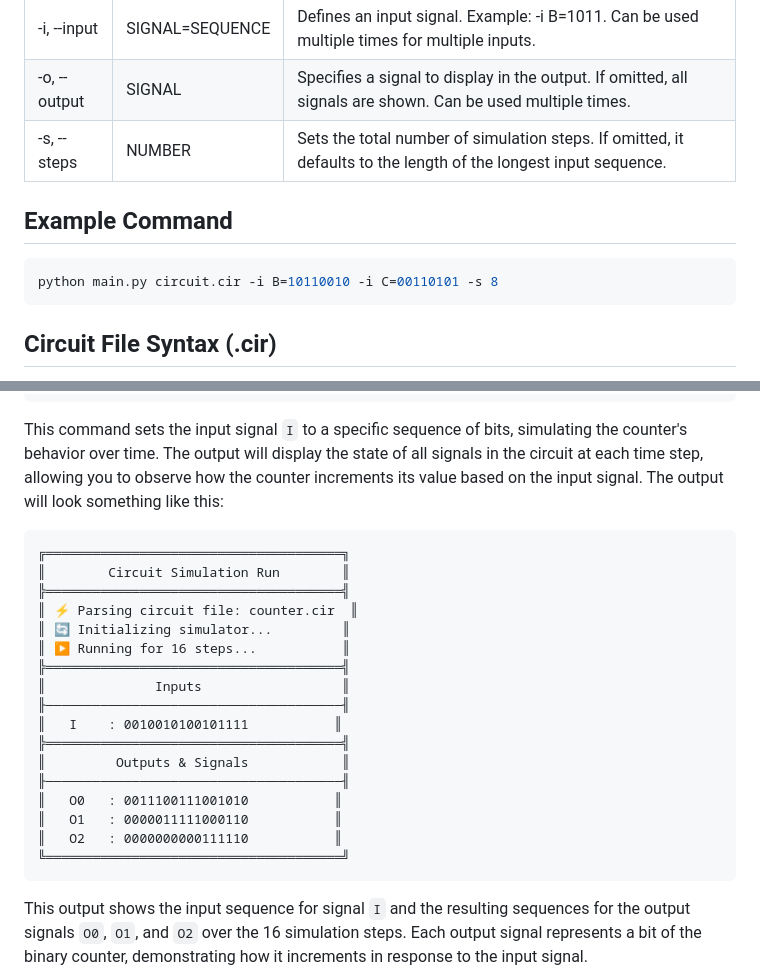
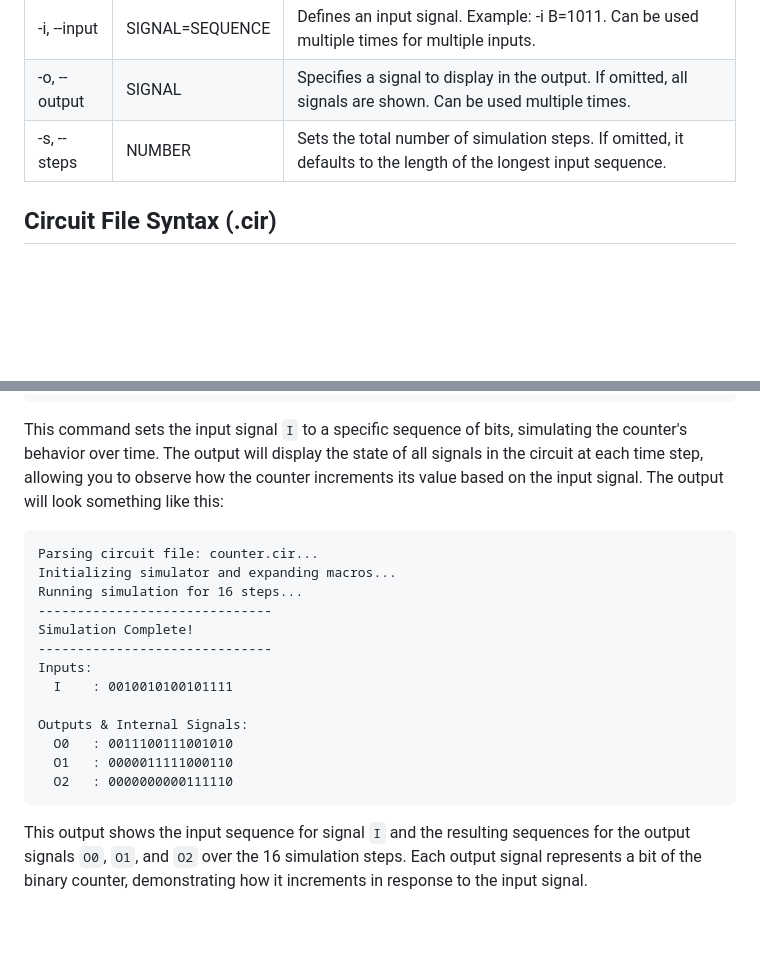
Before and after one commit to geraw/logic_simulator, a Markdown page: readme.md, 2 parts joined by grey strips. GitHub-like rendering; blank space fills up the shorter version.

Commit message:
Refactor README.md: Remove example command and update simulation output format for clarity

````diff
--- a/readme.md
+++ b/readme.md
@@ -52,11 +52,6 @@ python main.py <path_to_circuit_file> [options]
 | -o, --output | SIGNAL | Specifies a signal to display in the output. If omitted, all signals are shown. Can be used multiple times. |
 | -s, --steps | NUMBER | Sets the total number of simulation steps. If omitted, it defaults to the length of the longest input sequence. |
 
-## Example Command
-
-```bash
-python main.py circuit.cir -i B=10110010 -i C=00110101 -s 8
-```
 
 ## Circuit File Syntax (.cir)
 
@@ -144,23 +139,19 @@ This command sets the input signal `I` to a specific sequence of bits, simulatin
 The output will look something like this:
 
 ```
-╔══════════════════════════════════════╗
-║        Circuit Simulation Run        ║
-╠══════════════════════════════════════╣
-║ ⚡ Parsing circuit file: counter.cir  ║
-║ 🔄 Initializing simulator...         ║
-║ ▶️ Running for 16 steps...           ║
-╠══════════════════════════════════════╣
-║              Inputs                  ║
-╟──────────────────────────────────────╢
-║   I    : 0010010100101111           ║
-╠══════════════════════════════════════╣
-║         Outputs & Signals            ║
-╟──────────────────────────────────────╢
-║   O0   : 0011100111001010           ║
-║   O1   : 0000011111000110           ║
-║   O2   : 0000000000111110           ║
-╚══════════════════════════════════════╝
+Parsing circuit file: counter.cir...
+Initializing simulator and expanding macros...
+Running simulation for 16 steps...
+------------------------------
+Simulation Complete!
+------------------------------
+Inputs:
+  I    : 0010010100101111
+
+Outputs & Internal Signals:
+  O0   : 0011100111001010
+  O1   : 0000011111000110
+  O2   : 0000000000111110
 ```
 
 This output shows the input sequence for signal `I` and the resulting sequences for the output signals `O0`, `O1`, and `O2` over the 16 simulation steps. Each output signal represents a bit of the binary counter, demonstrating how it increments in response to the input signal.
````
